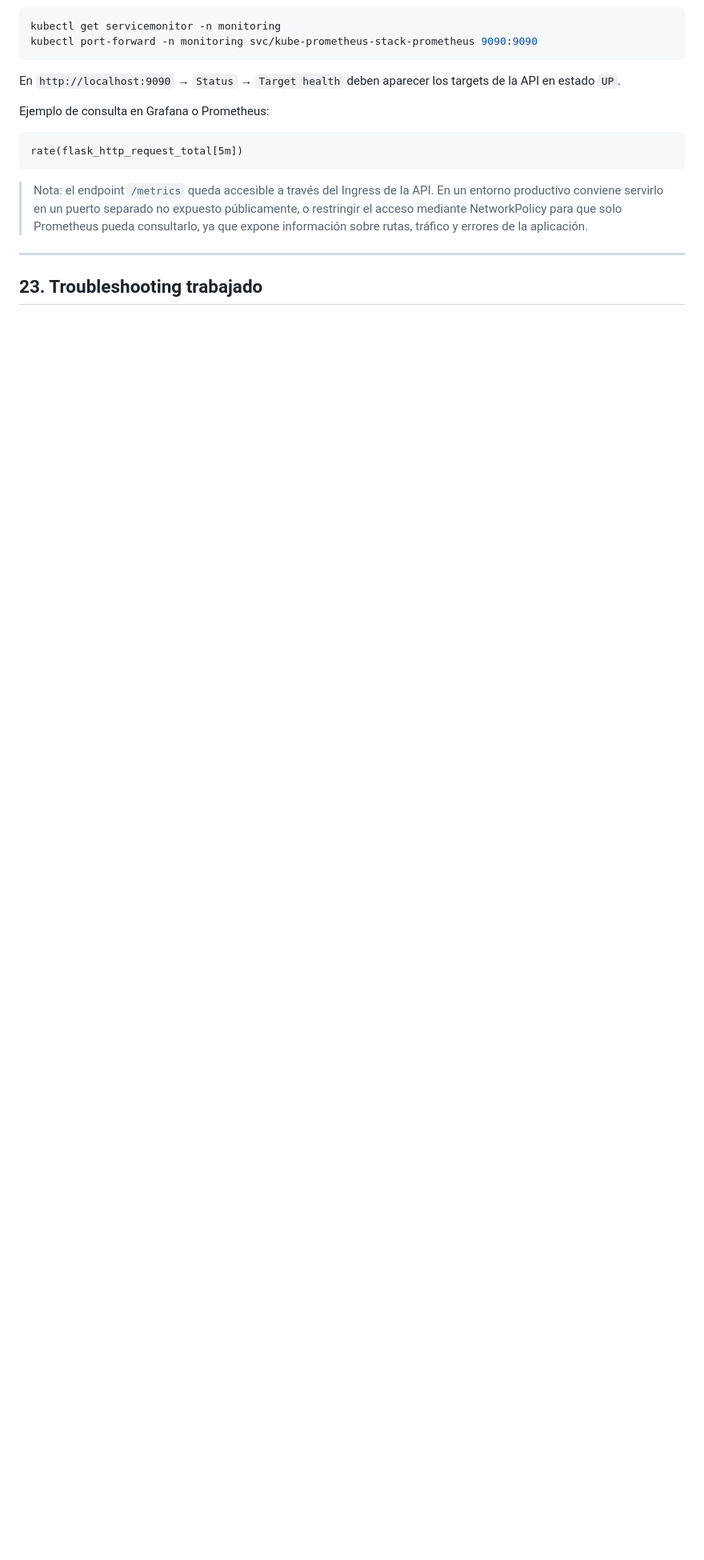
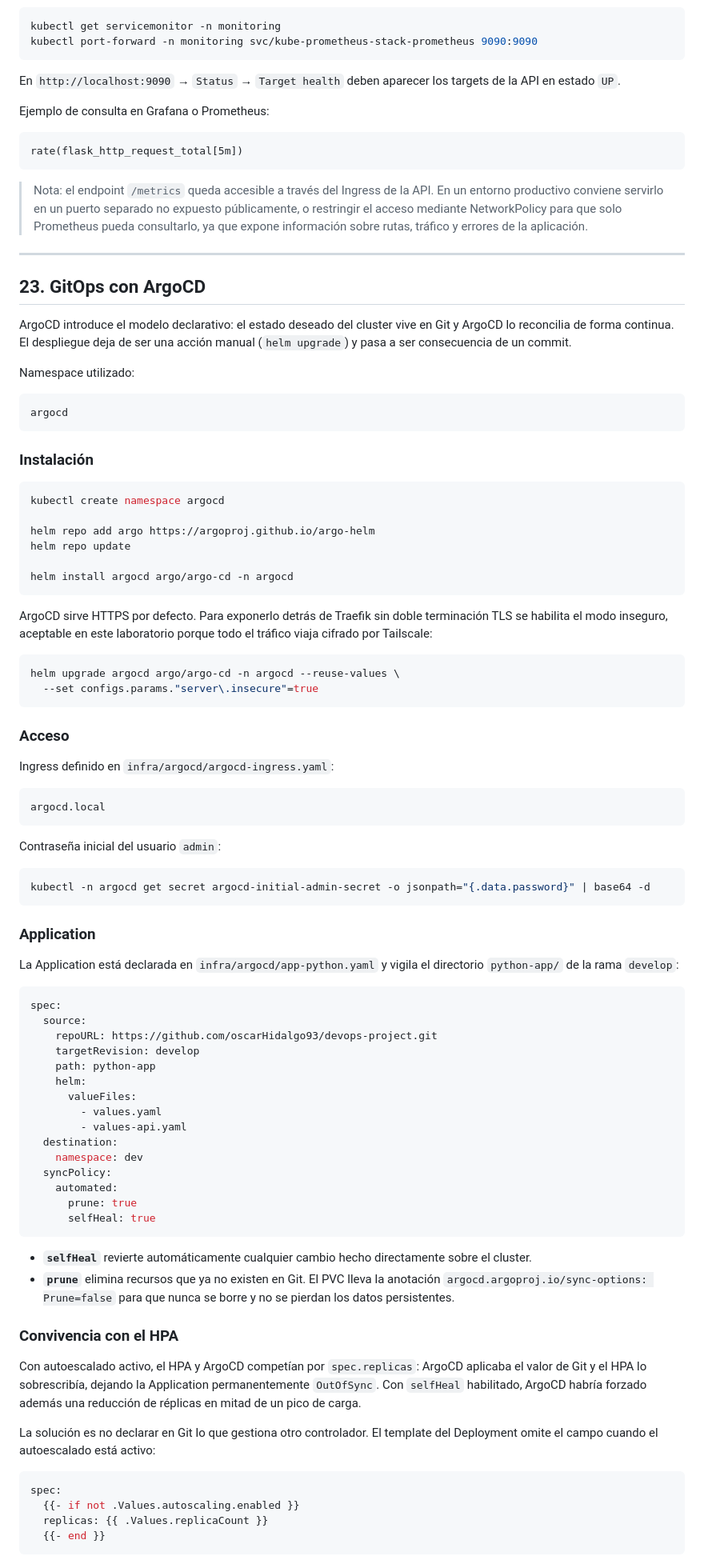
Before and after one commit to oscarHidalgo93/devops-project, a Markdown page: README.md, the part around one of its changes. Shown at 80% size. Rendered like a GitHub page; blank space fills up the shorter version.

````diff
--- a/README.md
+++ b/README.md
@@ -851,4 +872,83 @@ rate(flask_http_request_total[5m])
 
 ---
 
-## 23. Troubleshooting trabajado
+## 23. GitOps con ArgoCD
+
+ArgoCD introduce el modelo declarativo: el estado deseado del cluster vive en Git y ArgoCD lo reconcilia de forma continua. El despliegue deja de ser una acción manual (`helm upgrade`) y pasa a ser consecuencia de un commit.
+
+Namespace utilizado:
+
+```text
+argocd
+```
+
+### Instalación
+
+```bash
+kubectl create namespace argocd
+
+helm repo add argo https://argoproj.github.io/argo-helm
+helm repo update
+
+helm install argocd argo/argo-cd -n argocd
+```
+
+ArgoCD sirve HTTPS por defecto. Para exponerlo detrás de Traefik sin doble terminación TLS se habilita el modo inseguro, aceptable en este laboratorio porque todo el tráfico viaja cifrado por Tailscale:
+
+```bash
+helm upgrade argocd argo/argo-cd -n argocd --reuse-values \
+  --set configs.params."server\.insecure"=true
+```
+
+### Acceso
+
+Ingress definido en `infra/argocd/argocd-ingress.yaml`:
+
+```text
+argocd.local
+```
+
+Contraseña inicial del usuario `admin`:
+
+```bash
+kubectl -n argocd get secret argocd-initial-admin-secret -o jsonpath="{.data.password}" | base64 -d
+```
+
+### Application
+
+La Application está declarada en `infra/argocd/app-python.yaml` y vigila el directorio `python-app/` de la rama `develop`:
+
+```yaml
+spec:
+  source:
+    repoURL: https://github.com/oscarHidalgo93/devops-project.git
+    targetRevision: develop
+    path: python-app
+    helm:
+      valueFiles:
+        - values.yaml
+        - values-api.yaml
+  destination:
+    namespace: dev
+  syncPolicy:
+    automated:
+      prune: true
+      selfHeal: true
+```
+
+* **`selfHeal`** revierte automáticamente cualquier cambio hecho directamente sobre el cluster.
+* **`prune`** elimina recursos que ya no existen en Git. El PVC lleva la anotación `argocd.argoproj.io/sync-options: Prune=false` para que nunca se borre y no se pierdan los datos persistentes.
+
+### Convivencia con el HPA
+
+Con autoescalado activo, el HPA y ArgoCD competían por `spec.replicas`: ArgoCD aplicaba el valor de Git y el HPA lo sobrescribía, dejando la Application permanentemente `OutOfSync`. Con `selfHeal` habilitado, ArgoCD habría forzado además una reducción de réplicas en mitad de un pico de carga.
+
+La solución es no declarar en Git lo que gestiona otro controlador. El template del Deployment omite el campo cuando el autoescalado está activo:
+
+```yaml
+spec:
+  {{- if not .Values.autoscaling.enabled }}
+  replicas: {{ .Values.replicaCount }}
+  {{- end }}
+```
+
````
Also changed, not shown: other parts of README.md (+67 -8 lines).
